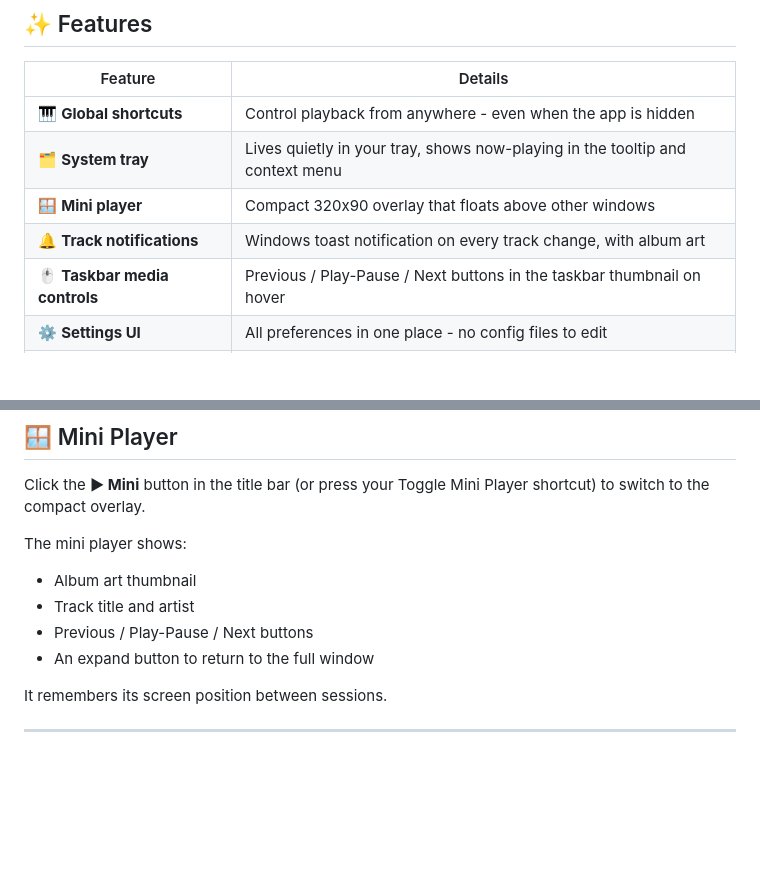
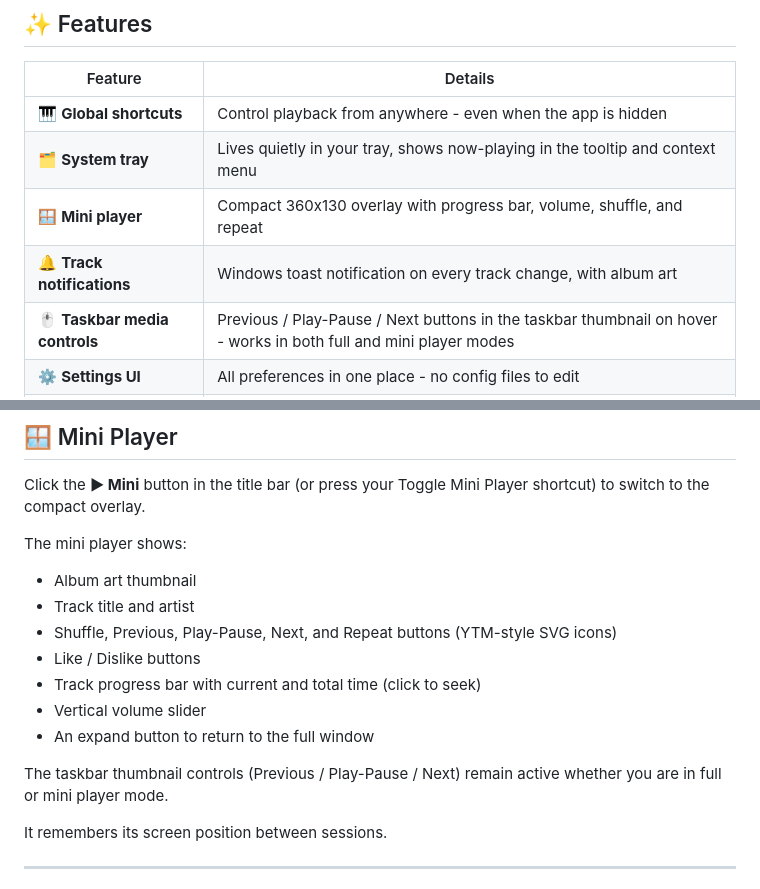
Before and after one commit to 6spiderman/YTM, a Markdown page: README.md, 2 parts joined by grey strips. GitHub-like rendering; blank space fills up the shorter version.

Commit message:
docs: update README with redesigned mini-player features and thumbar details

```diff
--- a/README.md
+++ b/README.md
@@ -30,9 +30,9 @@ No browser tabs. No losing your music when you close the wrong window. Just YouT
 |---------|---------|
 | 🎹 **Global shortcuts** | Control playback from anywhere - even when the app is hidden |
 | 🗂️ **System tray** | Lives quietly in your tray, shows now-playing in the tooltip and context menu |
-| 🪟 **Mini player** | Compact 320x90 overlay that floats above other windows |
+| 🪟 **Mini player** | Compact 360x130 overlay with progress bar, volume, shuffle, and repeat |
 | 🔔 **Track notifications** | Windows toast notification on every track change, with album art |
-| 🖱️ **Taskbar media controls** | Previous / Play-Pause / Next buttons in the taskbar thumbnail on hover |
+| 🖱️ **Taskbar media controls** | Previous / Play-Pause / Next buttons in the taskbar thumbnail on hover - works in both full and mini player modes |
 | ⚙️ **Settings UI** | All preferences in one place - no config files to edit |
 | 🔒 **Session persistence** | Sign in once, stay signed in forever |
 | 🚀 **Start with Windows** | Optional auto-start on login |
@@ -154,8 +154,13 @@ Click the **▶ Mini** button in the title bar (or press your Toggle Mini Player
 The mini player shows:
 - Album art thumbnail
 - Track title and artist
-- Previous / Play-Pause / Next buttons
+- Shuffle, Previous, Play-Pause, Next, and Repeat buttons (YTM-style SVG icons)
+- Like / Dislike buttons
+- Track progress bar with current and total time (click to seek)
+- Vertical volume slider
 - An expand button to return to the full window
+
+The taskbar thumbnail controls (Previous / Play-Pause / Next) remain active whether you are in full or mini player mode.
 
 It remembers its screen position between sessions.
 
```
